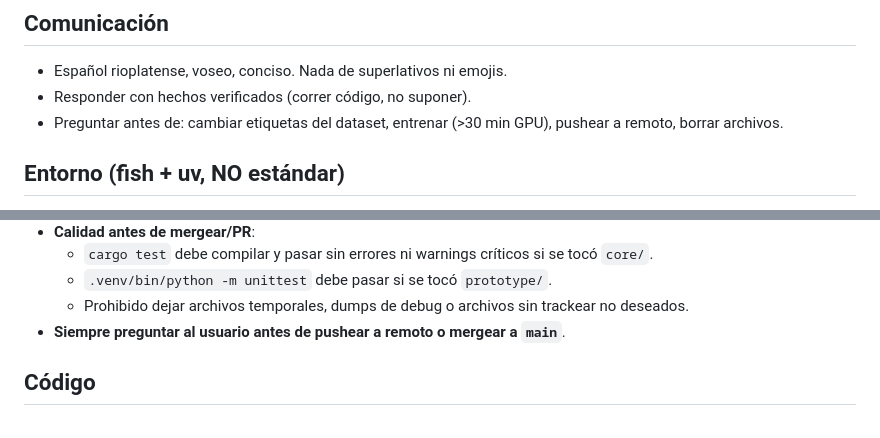
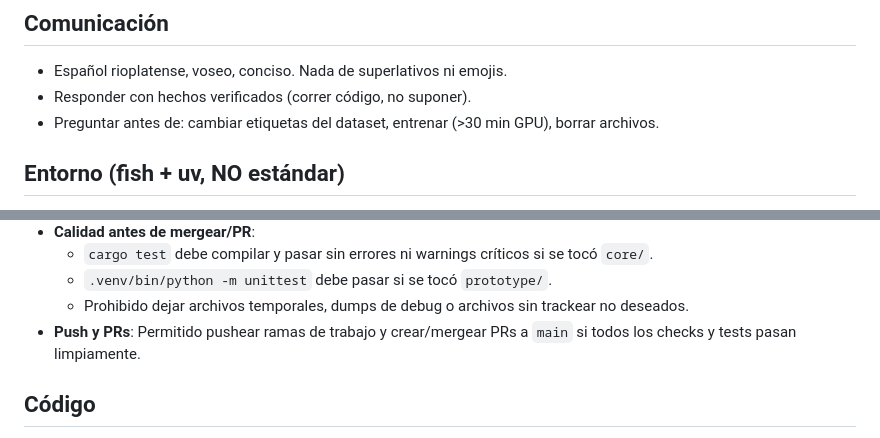
Before and after one commit to FacundoAguinaga/MoneyNeedle, a Markdown page: AGENTS.md, 2 parts joined by grey strips. Drawn GitHub-style.

Commit message:
docs: actualizar reglas de push y PR en AGENTS.md

```diff
--- a/AGENTS.md
+++ b/AGENTS.md
@@ -7,7 +7,7 @@ Leé `CONTEXT.md` primero. Acá van las reglas que salieron de romper cosas.
 - Español rioplatense, voseo, conciso. Nada de superlativos ni emojis.
 - Responder con hechos verificados (correr código, no suponer).
 - Preguntar antes de: cambiar etiquetas del dataset, entrenar (>30 min GPU),
-  pushear a remoto, borrar archivos.
+  borrar archivos.
 
 ## Entorno (fish + uv, NO estándar)
 
@@ -64,7 +64,7 @@ Leé `CONTEXT.md` primero. Acá van las reglas que salieron de romper cosas.
   - `cargo test` debe compilar y pasar sin errores ni warnings críticos si se tocó `core/`.
   - `.venv/bin/python -m unittest` debe pasar si se tocó `prototype/`.
   - Prohibido dejar archivos temporales, dumps de debug o archivos sin trackear no deseados.
-- **Siempre preguntar al usuario antes de pushear a remoto o mergear a `main`**.
+- **Push y PRs**: Permitido pushear ramas de trabajo y crear/mergear PRs a `main` si todos los checks y tests pasan limpiamente.
 
 ## Código
 
```
